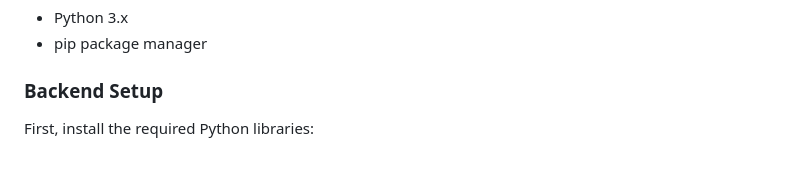
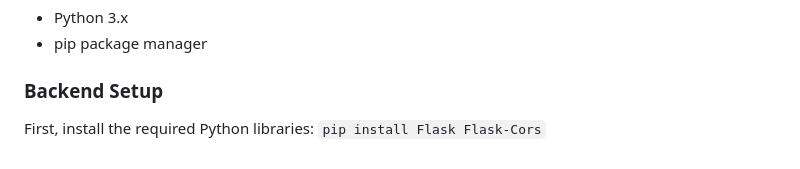
Before and after one commit to Himanshu49Gaur/Python_Tools, a Markdown page: TOCC/Regex to DFA Converter/Readme.md, the part around the change. Drawn GitHub-style.

```diff
--- a/TOCC/Regex to DFA Converter/Readme.md
+++ b/TOCC/Regex to DFA Converter/Readme.md
@@ -63,3 +63,4 @@ To run this project, have the backend server running and the frontend open in a
 ### Backend Setup
 
 First, install the required Python libraries:
+``pip install Flask Flask-Cors``
```
